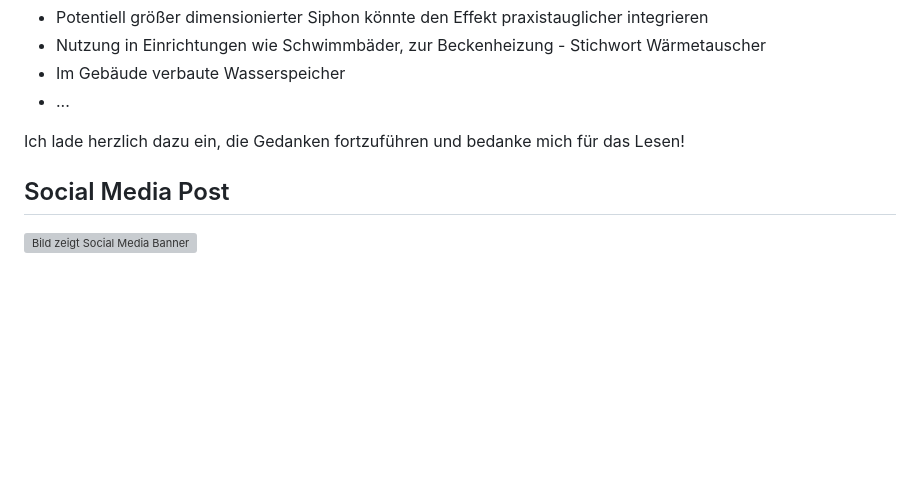
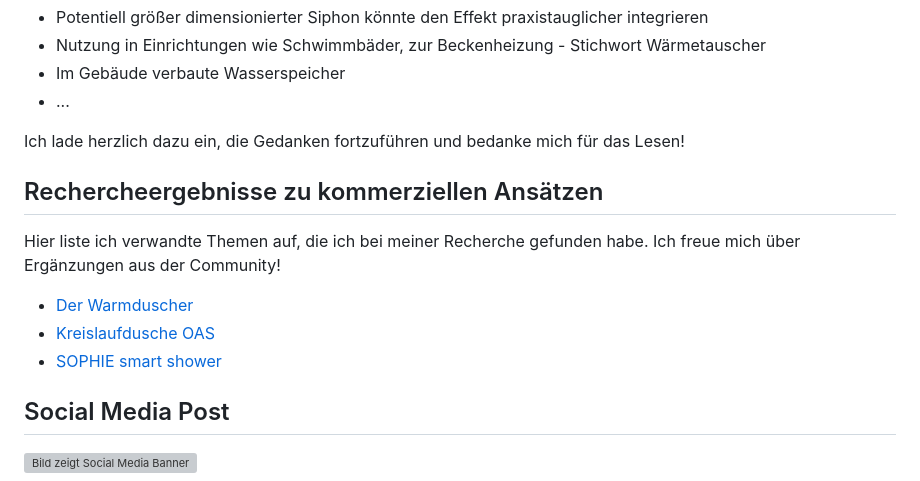
Before and after one commit to mgiesen/Bathtub-Heat-Preservation, a Markdown page: README.md, the part around the change. GitHub-like rendering; blank space fills up the shorter version; grey boxes are pictures that could not be loaded.

Commit message:
Rechercheergebnisse hinzugefügt

```diff
--- a/README.md
+++ b/README.md
@@ -94,6 +94,14 @@ Alles in allem fand ich die Untersuchung spannend und inspirierend. Es ist ersta
 
 Ich lade herzlich dazu ein, die Gedanken fortzuführen und bedanke mich für das Lesen!
 
+## Rechercheergebnisse zu kommerziellen Ansätzen
+
+Hier liste ich verwandte Themen auf, die ich bei meiner Recherche gefunden habe. Ich freue mich über Ergänzungen aus der Community!
+
+- [Der Warmduscher](https://derwarmduscher.de/)
+- [Kreislaufdusche OAS](https://www.bau-welt.de/innenausbau/bad/dusche-und-badewanne/oas-kreislaufdusche.html)
+- [SOPHIE smart shower](https://www.linkedin.com/company/sophie-smart-shower/about/)
+
 ## Social Media Post
 
 ![Bild zeigt Social Media Banner](readme/titelbild.webp)
```
